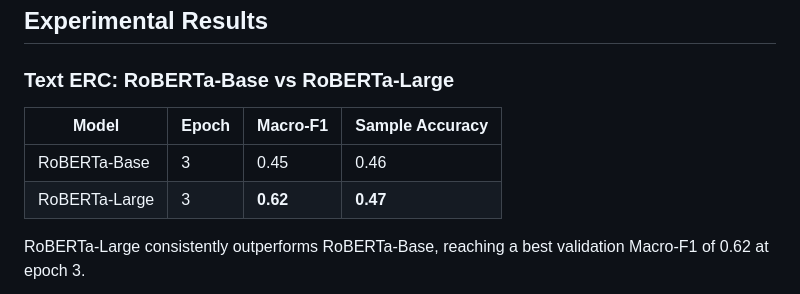
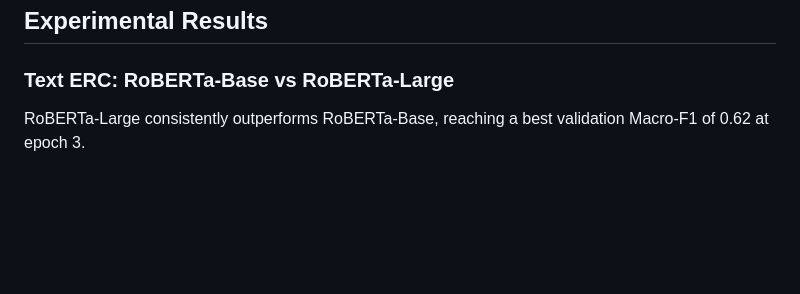
Before and after one commit to Sashankpotluru/AURA-An-emotional-therapy-chatbot, a Markdown page: README.md, the part around the change. Rendered like a GitHub page; blank space fills up the shorter version.

Commit message:
Remove model comparison table from README
Removed table comparing RoBERTa-Base and RoBERTa-Large models.

```diff
--- a/README.md
+++ b/README.md
@@ -45,12 +45,6 @@ User Input (Text / Voice)
 ## Experimental Results
 
 ### Text ERC: RoBERTa-Base vs RoBERTa-Large
-
-| Model | Epoch | Macro-F1 | Sample Accuracy |
-|-------|-------|----------|-----------------|
-| RoBERTa-Base | 3 | 0.45 | 0.46 |
-| RoBERTa-Large | 3 | **0.62** | **0.47** |
-
 RoBERTa-Large consistently outperforms RoBERTa-Base, reaching a best validation Macro-F1 of 0.62 at epoch 3.
 
 <p align="center">
```
